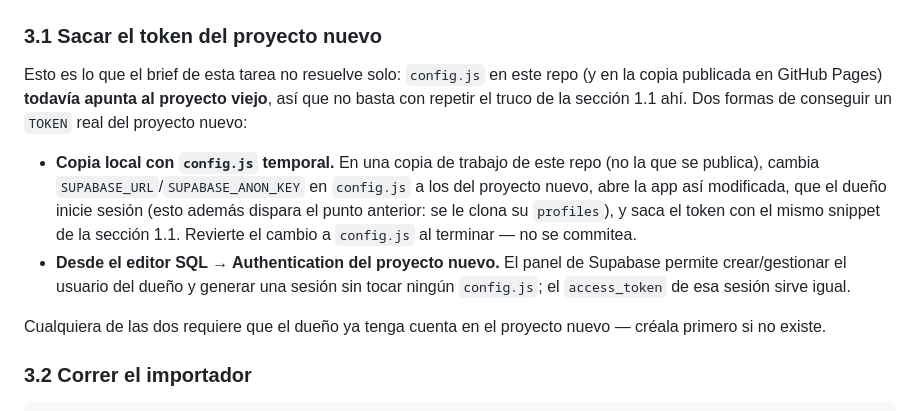
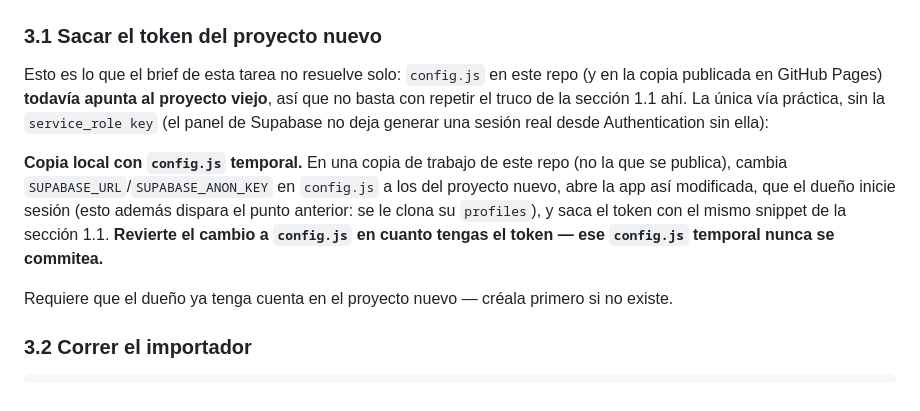
Before and after one commit to kapy024/kapy-fit, a Markdown page: scripts/migracion/README.md, the part around the change. GitHub-like rendering.

Commit message:
M1: quitar del README la vía de token irreal (Authentication panel)
El panel de Supabase no deja generar una sesión real del dueño desde
Authentication sin la service_role key. Se deja solo la vía práctica
(config.js temporal apuntando al proyecto nuevo, nunca commiteado) y se
remarca que ese config.js se revierte en cuanto se saca el token.

```diff
--- a/scripts/migracion/README.md
+++ b/scripts/migracion/README.md
@@ -110,22 +110,20 @@ que existir ya:
 
 Esto es lo que el brief de esta tarea no resuelve solo: `config.js` en este
 repo (y en la copia publicada en GitHub Pages) **todavía apunta al proyecto
-viejo**, así que no basta con repetir el truco de la sección 1.1 ahí. Dos
-formas de conseguir un `TOKEN` real del proyecto nuevo:
+viejo**, así que no basta con repetir el truco de la sección 1.1 ahí. La
+única vía práctica, sin la `service_role key` (el panel de Supabase no deja
+generar una sesión real desde Authentication sin ella):
 
-- **Copia local con `config.js` temporal.** En una copia de trabajo de este
-  repo (no la que se publica), cambia `SUPABASE_URL`/`SUPABASE_ANON_KEY` en
-  `config.js` a los del proyecto nuevo, abre la app así modificada, que el
-  dueño inicie sesión (esto además dispara el punto anterior: se le clona
-  su `profiles`), y saca el token con el mismo snippet de la sección 1.1.
-  Revierte el cambio a `config.js` al terminar — no se commitea.
-- **Desde el editor SQL → Authentication del proyecto nuevo.** El panel de
-  Supabase permite crear/gestionar el usuario del dueño y generar una
-  sesión sin tocar ningún `config.js`; el `access_token` de esa sesión
-  sirve igual.
+**Copia local con `config.js` temporal.** En una copia de trabajo de este
+repo (no la que se publica), cambia `SUPABASE_URL`/`SUPABASE_ANON_KEY` en
+`config.js` a los del proyecto nuevo, abre la app así modificada, que el
+dueño inicie sesión (esto además dispara el punto anterior: se le clona su
+`profiles`), y saca el token con el mismo snippet de la sección 1.1.
+**Revierte el cambio a `config.js` en cuanto tengas el token — ese
+`config.js` temporal nunca se commitea.**
 
-Cualquiera de las dos requiere que el dueño ya tenga cuenta en el proyecto
-nuevo — créala primero si no existe.
+Requiere que el dueño ya tenga cuenta en el proyecto nuevo — créala primero
+si no existe.
 
 ### 3.2 Correr el importador
 
```
